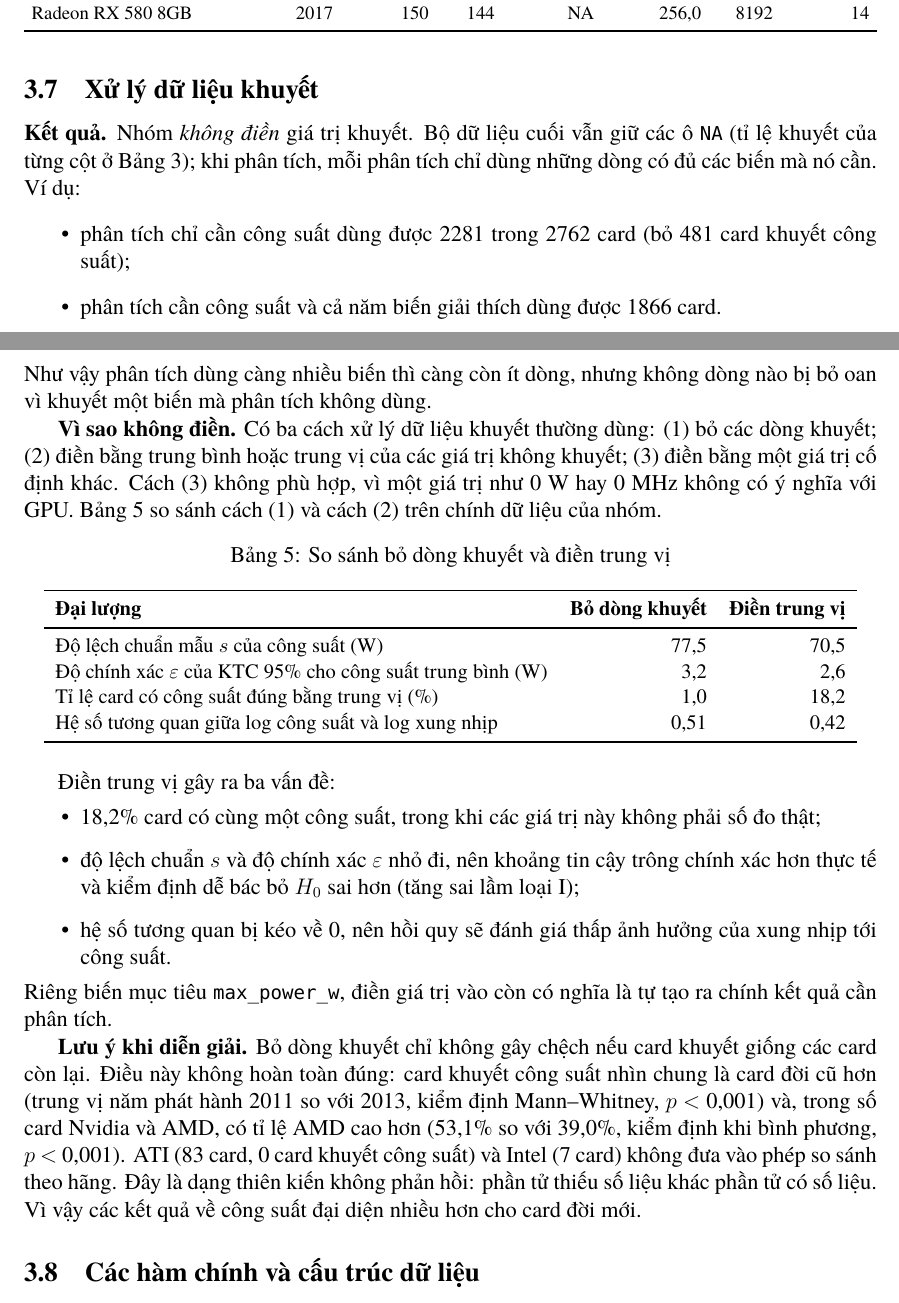
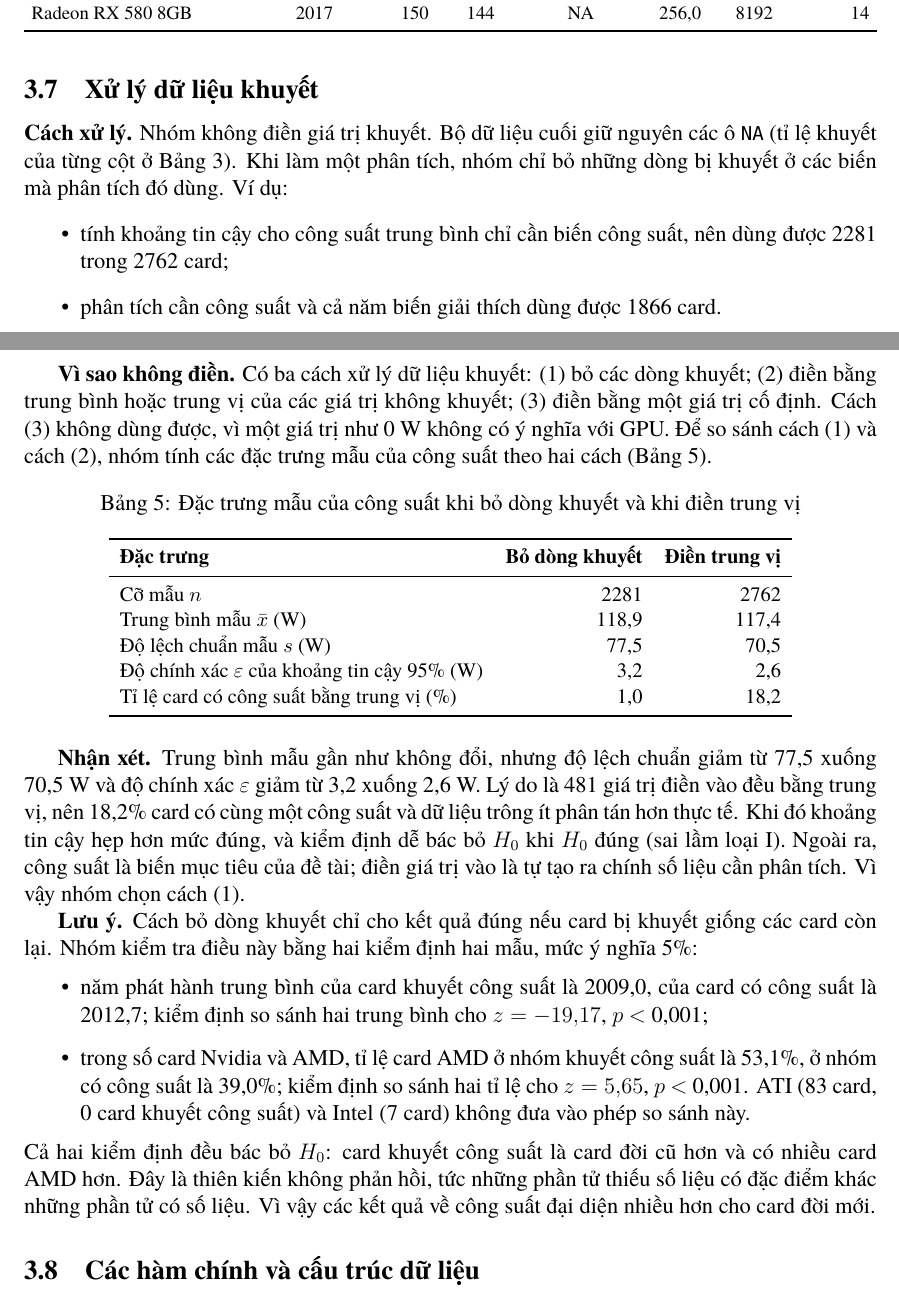
Before and after one commit to phucnguyen1605/gpu-power-analysis, a LaTeX document (report/preview_section3.tex, which reads report/generated/preprocessing_numbers.tex, report/sections/03_preprocessing.tex): two parts of pages 6 and 7 of 8, joined at a grey line, cut so that both start at the same text. Compiled offline with XeLaTeX; a missing font is replaced by an installed copy or a similar font.

Commit message:
Rewrite missing-data section with course-level methods
Use the two-sample z tests for means and proportions taught in the course
instead of Mann-Whitney and chi-square, compare sample characteristics
(n, mean, s, CI precision) instead of a log correlation, and simplify the
wording.

Co-Authored-By: Claude Opus 5.5 <noreply@anthropic.com>

```diff
--- a/report/generated/preprocessing_numbers.tex
+++ b/report/generated/preprocessing_numbers.tex
@@ -43,25 +43,27 @@
 \newcommand{\PreLaptop}{444}
 \newcommand{\PrePowerMissing}{481}
 \newcommand{\PrePowerMissingPct}{17,4}
-\newcommand{\PreMissingMedianYear}{2011}
-\newcommand{\PreObservedMedianYear}{2013}
+\newcommand{\PreMissingMeanYear}{2009,0}
+\newcommand{\PreObservedMeanYear}{2012,7}
+\newcommand{\PreMissingYearZ}{-19{,}17}
 \newcommand{\PreMissingYearP}{$<$ 0,001}
 \newcommand{\PreMissingAmdPct}{53,1}
 \newcommand{\PreObservedAmdPct}{39,0}
+\newcommand{\PreMissingMakerZ}{5{,}65}
 \newcommand{\PreMissingMakerP}{$<$ 0,001}
 \newcommand{\PreAtiCards}{83}
 \newcommand{\PreAtiMissing}{0}
 \newcommand{\PreIntelCards}{7}
 \newcommand{\PreRowsWithPower}{2281}
 \newcommand{\PreRowsWithPowerAndPredictors}{1866}
+\newcommand{\PrePowerMeanDropped}{118,9}
+\newcommand{\PrePowerMeanImputed}{117,4}
 \newcommand{\PrePowerSdDropped}{77,5}
 \newcommand{\PrePowerSdImputed}{70,5}
 \newcommand{\PrePowerCiDropped}{3,2}
 \newcommand{\PrePowerCiImputed}{2,6}
 \newcommand{\PrePowerAtMedianDropped}{1,0}
 \newcommand{\PrePowerAtMedianImputed}{18,2}
-\newcommand{\PreCorrDropped}{0,51}
-\newcommand{\PreCorrImputed}{0,42}
 \newcommand{\PreMissingPctGpuId}{0,0}
 \newcommand{\PreMissingPctName}{0,0}
 \newcommand{\PreMissingPctManufacturer}{0,0}
--- a/report/sections/03_preprocessing.tex
+++ b/report/sections/03_preprocessing.tex
@@ -395,65 +395,66 @@ có số TMUs đúng.
 % ---------------------------------------------------------------------
 \subsection{Xử lý dữ liệu khuyết}
 
-\textbf{Kết quả.} Nhóm \emph{không điền} giá trị khuyết. Bộ dữ liệu cuối vẫn giữ các ô
-\texttt{NA} (tỉ lệ khuyết của từng cột ở Bảng~\ref{tab:columns}); khi phân tích, mỗi phân
-tích chỉ dùng những dòng có đủ các biến mà nó cần. Ví dụ:
+\textbf{Cách xử lý.} Nhóm không điền giá trị khuyết. Bộ dữ liệu cuối giữ nguyên các ô
+\texttt{NA} (tỉ lệ khuyết của từng cột ở Bảng~\ref{tab:columns}). Khi làm một phân tích,
+nhóm chỉ bỏ những dòng bị khuyết ở các biến mà phân tích đó dùng. Ví dụ:
 \begin{itemize}
-  \item phân tích chỉ cần công suất dùng được \PreRowsWithPower{} trong \PreRowsFinal{}
-    card (bỏ \PrePowerMissing{} card khuyết công suất);
+  \item tính khoảng tin cậy cho công suất trung bình chỉ cần biến công suất, nên dùng được
+    \PreRowsWithPower{} trong \PreRowsFinal{} card;
   \item phân tích cần công suất và cả năm biến giải thích dùng được
     \PreRowsWithPowerAndPredictors{} card.
 \end{itemize}
-Như vậy phân tích dùng càng nhiều biến thì càng còn ít dòng, nhưng không dòng nào bị bỏ
-oan vì khuyết một biến mà phân tích không dùng.
 
-\textbf{Vì sao không điền.} Có ba cách xử lý dữ liệu khuyết thường dùng: (1) bỏ các dòng
-khuyết; (2) điền bằng trung bình hoặc trung vị của các giá trị không khuyết; (3) điền bằng
-một giá trị cố định khác. Cách (3) không phù hợp, vì một giá trị như 0~W hay 0~MHz không có
-ý nghĩa với GPU. Bảng~\ref{tab:imputation} so sánh cách (1) và cách (2) trên chính dữ liệu
-của nhóm.
+\textbf{Vì sao không điền.} Có ba cách xử lý dữ liệu khuyết: (1) bỏ các dòng khuyết;
+(2) điền bằng trung bình hoặc trung vị của các giá trị không khuyết; (3) điền bằng một giá
+trị cố định. Cách (3) không dùng được, vì một giá trị như 0~W không có ý nghĩa với GPU. Để
+so sánh cách (1) và cách (2), nhóm tính các đặc trưng mẫu của công suất theo hai cách
+(Bảng~\ref{tab:imputation}).
 
 \begin{table}[H]
   \centering
-  \caption{So sánh bỏ dòng khuyết và điền trung vị}
+  \caption{Đặc trưng mẫu của công suất khi bỏ dòng khuyết và khi điền trung vị}
   \label{tab:imputation}
   \small
   \begin{tabular}{l r r}
     \toprule
-    \textbf{Đại lượng} & \textbf{Bỏ dòng khuyết} & \textbf{Điền trung vị} \\
+    \textbf{Đặc trưng} & \textbf{Bỏ dòng khuyết} & \textbf{Điền trung vị} \\
     \midrule
-    Độ lệch chuẩn mẫu $s$ của công suất (W) & \PrePowerSdDropped & \PrePowerSdImputed \\
-    Độ chính xác $\varepsilon$ của KTC 95\% cho công suất trung bình (W)
+    Cỡ mẫu $n$ & \PreRowsWithPower & \PreRowsFinal \\
+    Trung bình mẫu $\bar{x}$ (W) & \PrePowerMeanDropped & \PrePowerMeanImputed \\
+    Độ lệch chuẩn mẫu $s$ (W) & \PrePowerSdDropped & \PrePowerSdImputed \\
+    Độ chính xác $\varepsilon$ của khoảng tin cậy 95\% (W)
       & \PrePowerCiDropped & \PrePowerCiImputed \\
-    Tỉ lệ card có công suất đúng bằng trung vị (\%)
+    Tỉ lệ card có công suất bằng trung vị (\%)
       & \PrePowerAtMedianDropped & \PrePowerAtMedianImputed \\
-    Hệ số tương quan giữa log công suất và log xung nhịp
-      & \PreCorrDropped & \PreCorrImputed \\
     \bottomrule
   \end{tabular}
 \end{table}
 
-Điền trung vị gây ra ba vấn đề:
+\textbf{Nhận xét.} Trung bình mẫu gần như không đổi, nhưng độ lệch chuẩn giảm từ
+\PrePowerSdDropped{} xuống \PrePowerSdImputed~W và độ chính xác $\varepsilon$ giảm từ
+\PrePowerCiDropped{} xuống \PrePowerCiImputed~W. Lý do là \PrePowerMissing{} giá trị điền
+vào đều bằng trung vị, nên \PrePowerAtMedianImputed\% card có cùng một công suất và dữ liệu
+trông ít phân tán hơn thực tế. Khi đó khoảng tin cậy hẹp hơn mức đúng, và kiểm định dễ bác
+bỏ $H_0$ khi $H_0$ đúng (sai lầm loại I). Ngoài ra, công suất là biến mục tiêu của đề tài;
+điền giá trị vào là tự tạo ra chính số liệu cần phân tích. Vì vậy nhóm chọn cách (1).
+
+\textbf{Lưu ý.} Cách bỏ dòng khuyết chỉ cho kết quả đúng nếu card bị khuyết giống các card
+còn lại. Nhóm kiểm tra điều này bằng hai kiểm định hai mẫu, mức ý nghĩa 5\%:
 \begin{itemize}
-  \item \PrePowerAtMedianImputed\% card có cùng một công suất, trong khi các giá trị này
-    không phải số đo thật;
-  \item độ lệch chuẩn $s$ và độ chính xác $\varepsilon$ nhỏ đi, nên khoảng tin cậy trông
-    chính xác hơn thực tế và kiểm định dễ bác bỏ $H_0$ sai hơn (tăng sai lầm loại I);
-  \item hệ số tương quan bị kéo về 0, nên hồi quy sẽ đánh giá thấp ảnh hưởng của xung
-    nhịp tới công suất.
+  \item năm phát hành trung bình của card khuyết công suất là \PreMissingMeanYear, của
+    card có công suất là \PreObservedMeanYear; kiểm định so sánh hai trung bình cho
+    $z = \PreMissingYearZ$, $p$ \PreMissingYearP;
+  \item trong số card Nvidia và AMD, tỉ lệ card AMD ở nhóm khuyết công suất là
+    \PreMissingAmdPct\%, ở nhóm có công suất là \PreObservedAmdPct\%; kiểm định so sánh hai
+    tỉ lệ cho $z = \PreMissingMakerZ$, $p$ \PreMissingMakerP. ATI (\PreAtiCards{} card,
+    \PreAtiMissing{} card khuyết công suất) và Intel (\PreIntelCards{} card) không đưa vào
+    phép so sánh này.
 \end{itemize}
-Riêng biến mục tiêu \texttt{max\_power\_w}, điền giá trị vào còn có nghĩa là tự tạo ra
-chính kết quả cần phân tích.
-
-\textbf{Lưu ý khi diễn giải.} Bỏ dòng khuyết chỉ không gây chệch nếu card khuyết giống các
-card còn lại. Điều này không hoàn toàn đúng: card khuyết công suất nhìn chung là card đời
-cũ hơn (trung vị năm phát hành \PreMissingMedianYear{} so với \PreObservedMedianYear{},
-kiểm định Mann--Whitney, $p$ \PreMissingYearP) và, trong số card Nvidia và AMD, có tỉ lệ
-AMD cao hơn (\PreMissingAmdPct\% so với \PreObservedAmdPct\%, kiểm định khi bình phương,
-$p$ \PreMissingMakerP). ATI (\PreAtiCards{} card, \PreAtiMissing{} card khuyết công suất)
-và Intel (\PreIntelCards{} card) không đưa vào phép so sánh theo hãng. Đây là dạng thiên
-kiến không phản hồi: phần tử thiếu số liệu khác phần tử có số liệu. Vì vậy các kết quả về
-công suất đại diện nhiều hơn cho card đời mới.
+Cả hai kiểm định đều bác bỏ $H_0$: card khuyết công suất là card đời cũ hơn và có nhiều
+card AMD hơn. Đây là thiên kiến không phản hồi, tức những phần tử thiếu số liệu có đặc điểm
+khác những phần tử có số liệu. Vì vậy các kết quả về công suất đại diện nhiều hơn cho card
+đời mới.
 
 % ---------------------------------------------------------------------
 \subsection{Các hàm chính và cấu trúc dữ liệu}
```
Also changed, not shown: report/preview_section3.pdf, 1 other file.
